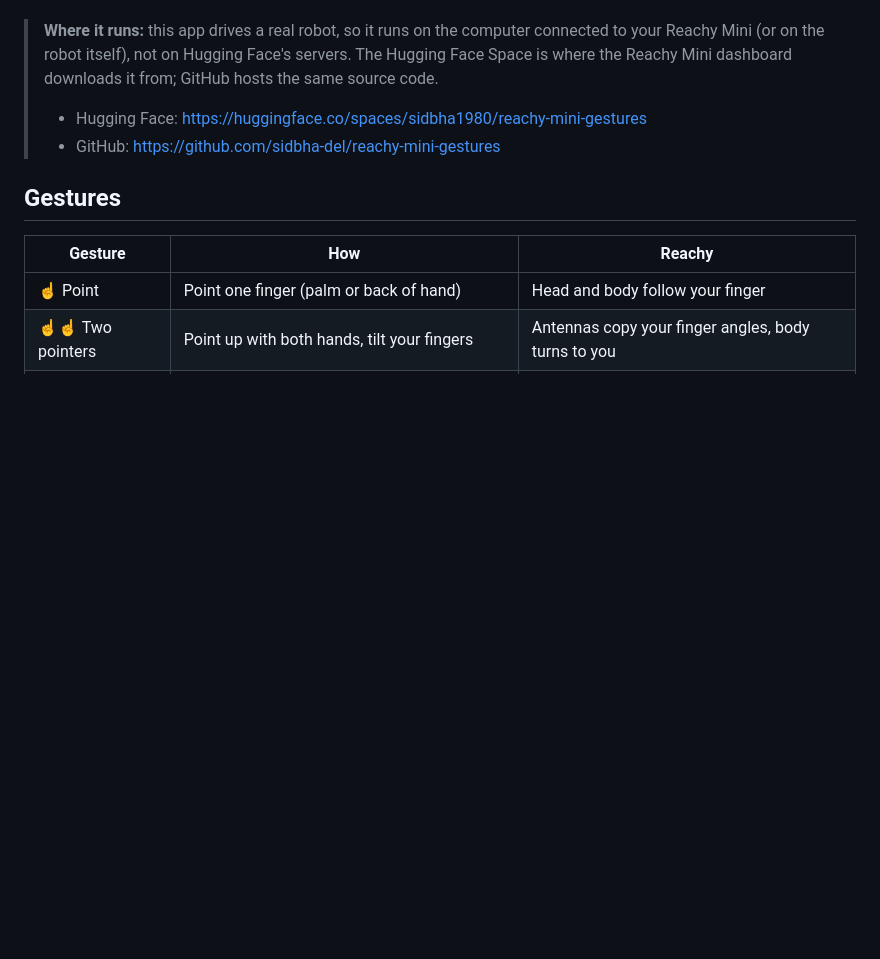
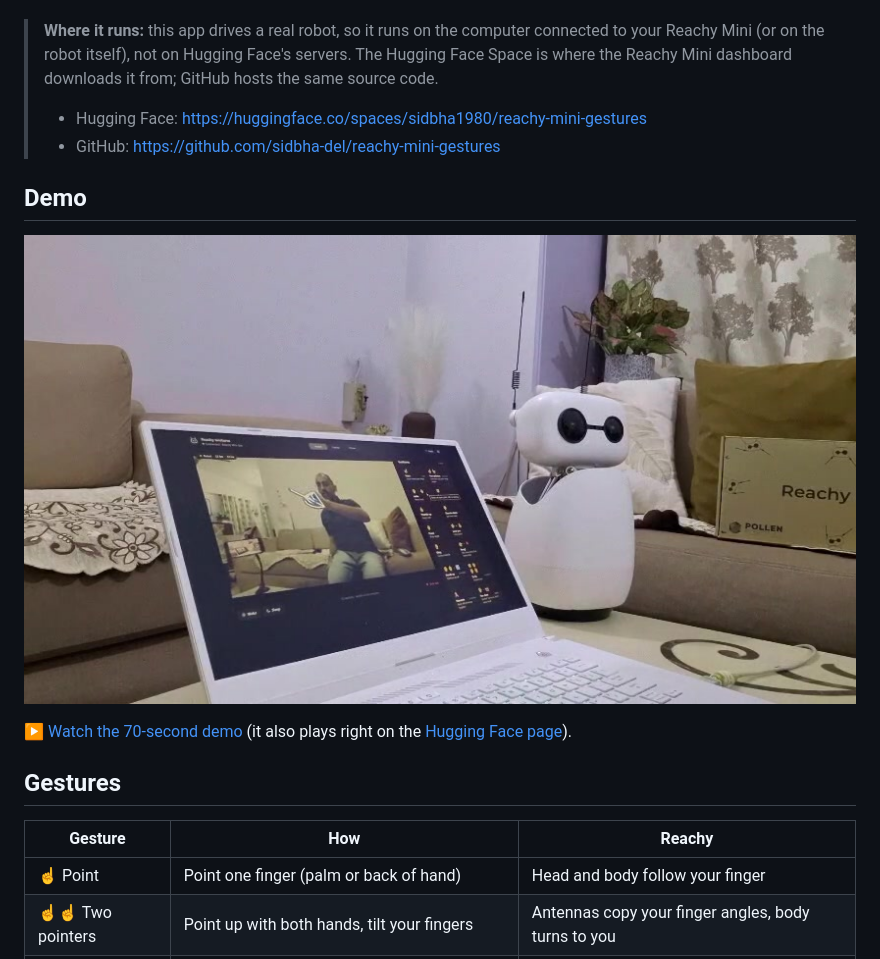
Before and after one commit to sidbha-del/reachy-mini-gestures, a Markdown page: README.md, the part around the change. Rendered like a GitHub page; pictures changed too: media/demo-poster.jpg (added); blank space fills up the shorter version.

Commit message:
Add demo video to the README and the landing page
Co-Authored-By: Claude Opus 5 <noreply@anthropic.com>

```diff
--- a/README.md
+++ b/README.md
@@ -27,6 +27,13 @@ laptop webcam, or a phone you stand in front of the robot.
 >
 > - Hugging Face: <https://huggingface.co/spaces/sidbha1980/reachy-mini-gestures>
 > - GitHub: <https://github.com/sidbha-del/reachy-mini-gestures>
+
+## Demo
+
+[![Reachy Mini Gestures demo: Reachy reacting to hand gestures](media/demo-poster.jpg)](media/demo.mp4)
+
+▶ [Watch the 70-second demo](media/demo.mp4) (it also plays right on the
+[Hugging Face page](https://huggingface.co/spaces/sidbha1980/reachy-mini-gestures)).
 
 ## Gestures
 
```
Also changed, not shown: 4 other files.
